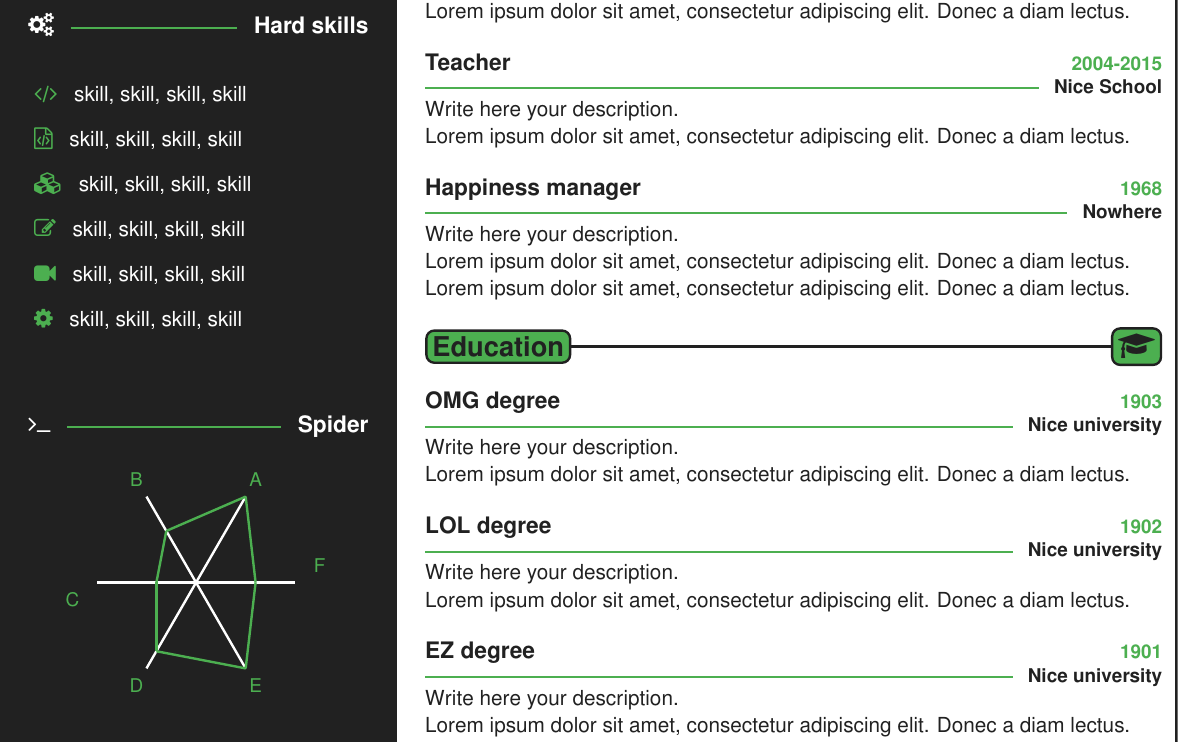
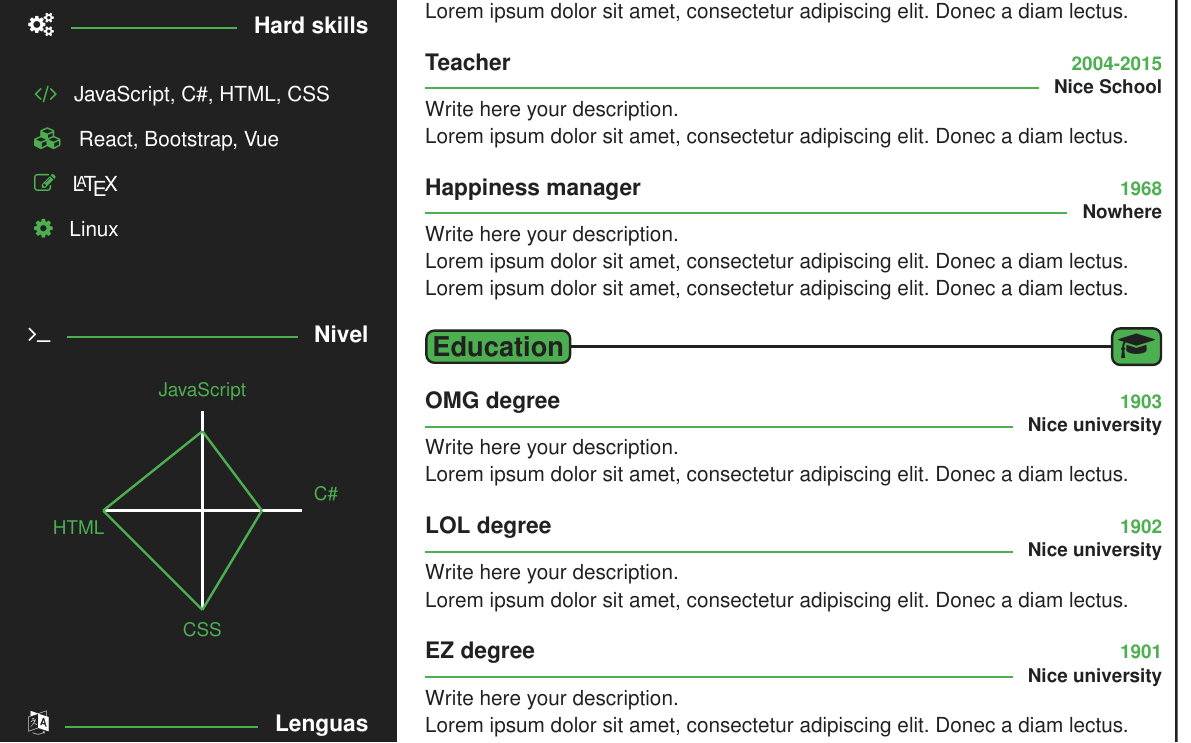
Before and after one commit to Wichosu/CV, a LaTeX CV (cv.tex): part of the page, cut so that both start at the same text. Compiled offline with pdfLaTeX.

Commit message:
Update top and side bar

```diff
--- a/cv.tex
+++ b/cv.tex
@@ -1,6 +1,8 @@
 \documentclass[11pt]{spidercv}
 \usepackage[utf8]{inputenc}
 \usepackage[T1]{fontenc}
+
+\usepackage[spanish]{babel}
 
 \begin{document}
 
@@ -63,31 +60,27 @@
         %%% Hard skills
         \TextSeparatorBis{\ColorHighlight}{\faGears}{Hard skills}
         \begin{ItemList}{\ColorHighlight}
-            \item [\faCode] skill, skill, skill, skill
-            \item [\faFileCodeO]  skill, skill, skill, skill
-            \item [\faCubes]  skill, skill, skill, skill
-            \item [\faPencilSquareO]  skill, skill, skill, skill
-            \item [\faVideoCamera]  skill, skill, skill, skill
-            \item [\faGear]  skill, skill, skill, skill
+            \item [\faCode] JavaScript, C\#, HTML, CSS
+            \item [\faCubes] React, Bootstrap, Vue
+            \item [\faPencilSquareO] {\LaTeX}
+            \item [\faGear] Linux
         \end{ItemList}
 
         \vspace*{1cm}
 
         %%% Spider
-        \TextSeparatorBis{\ColorHighlight}{\faTerminal}{Spider}
+        \TextSeparatorBis{\ColorHighlight}{\faTerminal}{Nivel}
 
         \begin{SpiderDiagram}{\ColorTextSide}{\ColorHighlight}
-            \addSkill{A}{5}
-            \addSkill{B}{3}
-            \addSkill{C}{2}
-            \addSkill{D}{4}
-            \addSkill{E}{5}
-            \addSkill{F}{3}
+            \addSkill{JavaScript}{4}
+            \addSkill{HTML}{5}
+            \addSkill{CSS}{5}
+            \addSkill{C\#}{3}
         \end{SpiderDiagram}
 
         \vspace*{1cm}
 
         %%% Languages
-        \TextSeparatorBis{\ColorHighlight}{\faLanguage}{Languages}
+        \TextSeparatorBis{\ColorHighlight}{\faLanguage}{Lenguas}
 
         \begin{SkillGauges}{\ColorHighlight}
```
Also changed, not shown: cv.pdf, cv.tex (36 more changed lines), 2 other files.
